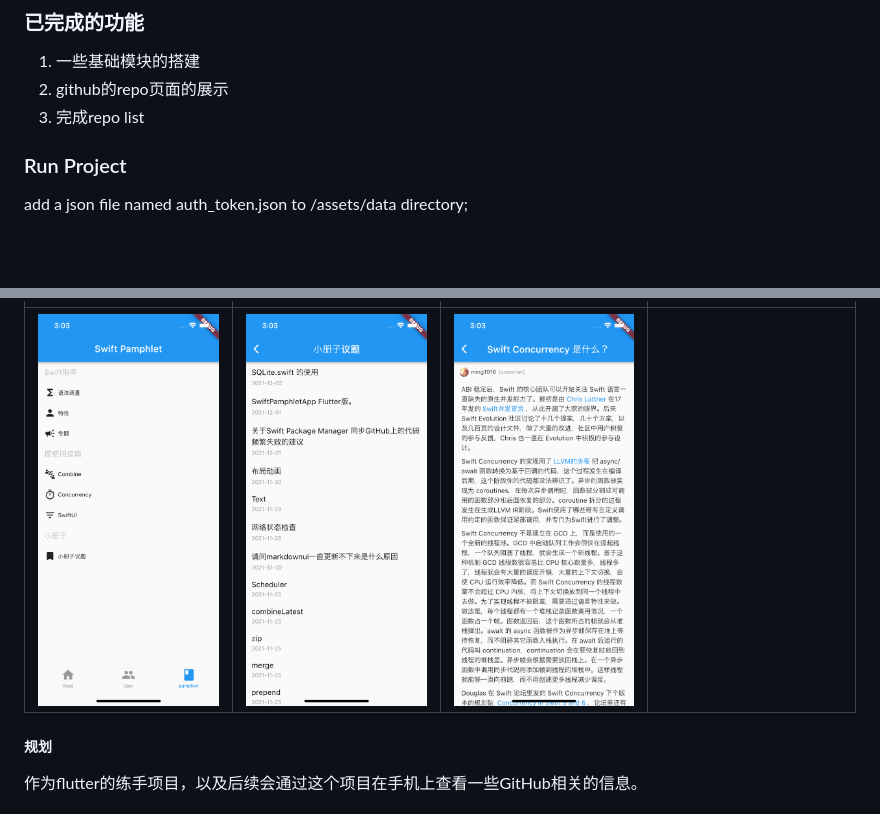
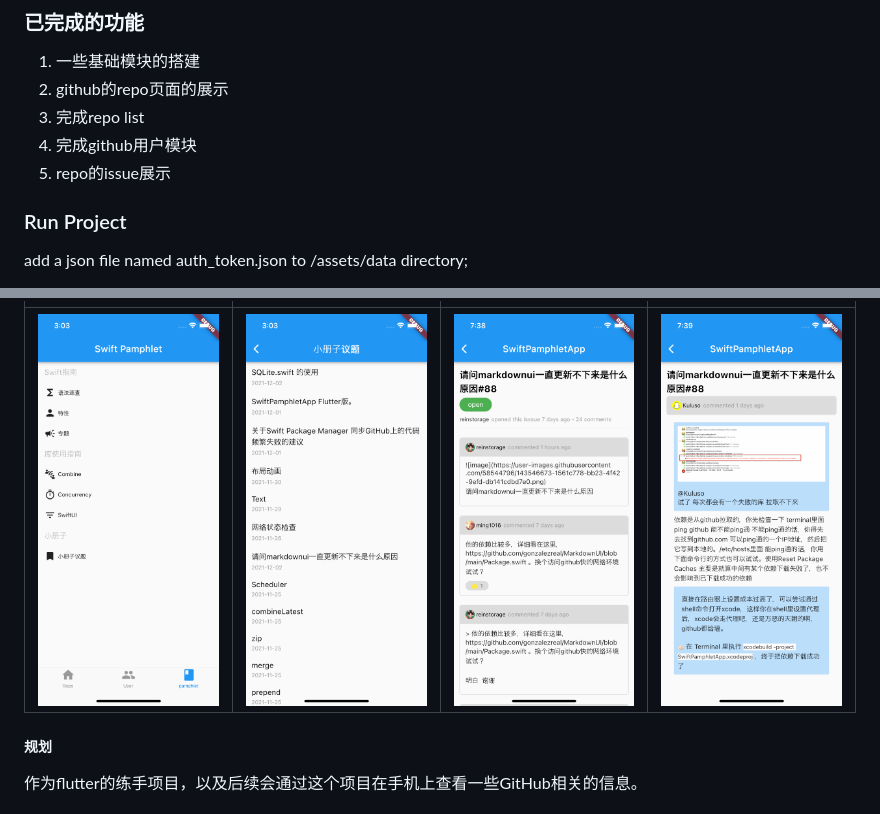
Before and after one commit to dyljqq/pamphlet_app, a Markdown page: README.md, 2 parts joined by grey strips. GitHub-like rendering; pictures changed too: pamphlet_screenshot/issue.png, pamphlet_screenshot/issueComment.png (added); blank space fills up the shorter version.

Commit message:
issue detail

```diff
--- a/README.md
+++ b/README.md
@@ -7,6 +7,8 @@
 1. 一些基础模块的搭建
 2. github的repo页面的展示
 3. 完成repo list
+4. 完成github用户模块
+5.  repo的issue展示
 
 
 
@@ -30,7 +32,7 @@ So make sure you have done this!!!!
 
 | <img src="https://github.com/dyljqq/pamphlet_app/raw/main/pamphlet_screenshot/repos.png" width="190" height="335"/> | <img src="https://github.com/dyljqq/pamphlet_app/raw/main/pamphlet_screenshot/repo.png" width="190" height="335"/> | <img src="https://github.com/dyljqq/pamphlet_app/raw/main/pamphlet_screenshot/developers.png" width="190" height="335"/> | <img src="https://github.com/dyljqq/pamphlet_app/raw/main/pamphlet_screenshot/developer.png" width="190" height="335"/> |
 | ------------------------------------------------------------ | ------------------------------------------------------------ | ------------------------------------------------------------ | ------------------------------------------------------------ |
-| <img src="https://github.com/dyljqq/pamphlet_app/raw/main/pamphlet_screenshot/pamphlet.png" width="190" height="335"/> | <img src="https://github.com/dyljqq/pamphlet_app/raw/main/pamphlet_screenshot/issues.png" width="190" height="335"/> | <img src="https://github.com/dyljqq/pamphlet_app/raw/main/pamphlet_screenshot/issue.png" width="190" height="335"/> |                                                              |
+| <img src="https://github.com/dyljqq/pamphlet_app/raw/main/pamphlet_screenshot/pamphlet.png" width="190" height="335"/> | <img src="https://github.com/dyljqq/pamphlet_app/raw/main/pamphlet_screenshot/issues.png" width="190" height="335"/> | <img src="https://github.com/dyljqq/pamphlet_app/raw/main/pamphlet_screenshot/issue.png" width="190" height="335"/> | <img src="https://github.com/dyljqq/pamphlet_app/raw/main/pamphlet_screenshot/issueComment.png" width="190" height="335"/>                                                            |
 
 
 
```
Also changed, not shown: 2 other files.
